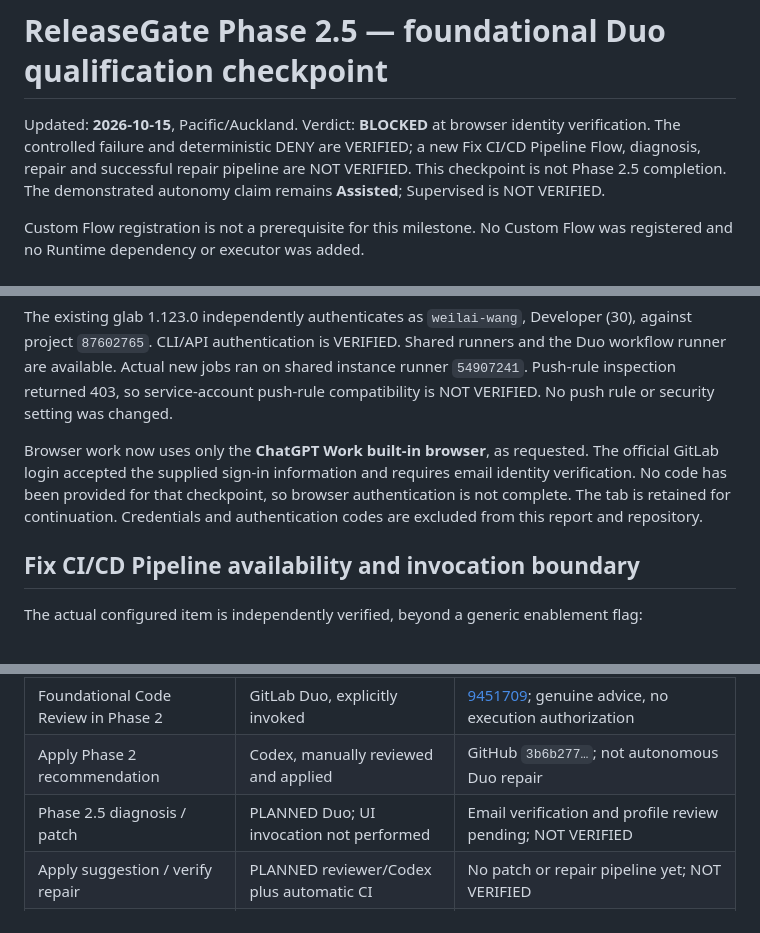
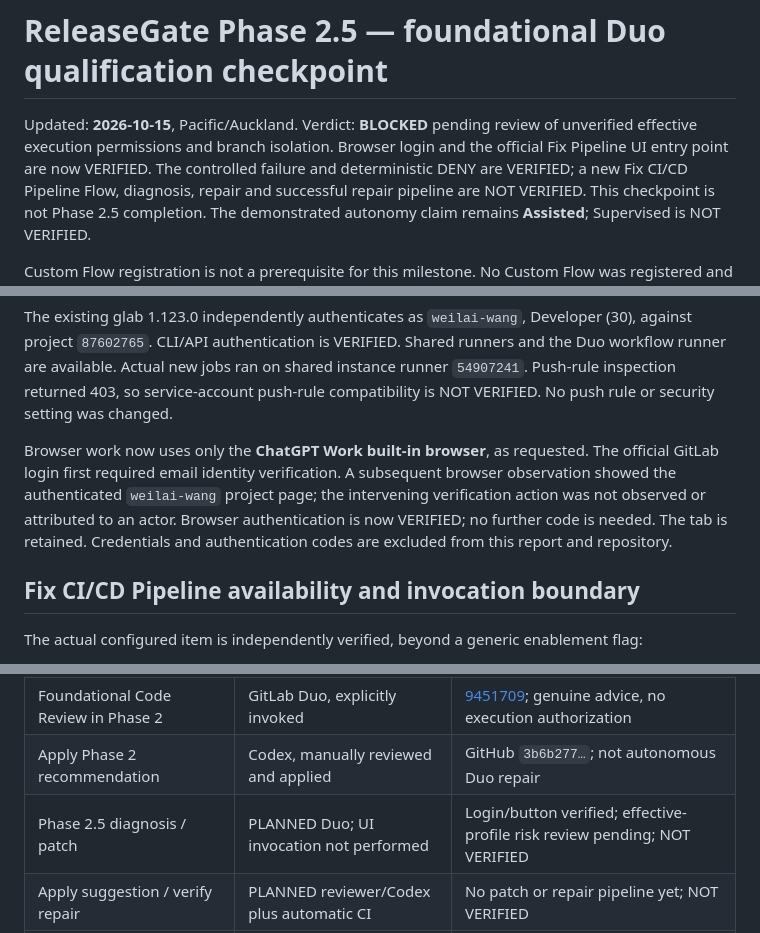
Before and after one commit to miku-wwl/agentic-release-gate, a Markdown page: docs/phase2.5-foundational-duo-handoff.md, 3 parts joined by grey strips. GitHub-like rendering.

```diff
--- a/docs/phase2.5-foundational-duo-handoff.md
+++ b/docs/phase2.5-foundational-duo-handoff.md
@@ -1,7 +1,9 @@
 # ReleaseGate Phase 2.5 — foundational Duo qualification checkpoint
 
-Updated: **2026-10-15**, Pacific/Auckland. Verdict: **BLOCKED** at browser identity
-verification. The controlled failure and deterministic DENY are VERIFIED; a new
+Updated: **2026-10-15**, Pacific/Auckland. Verdict: **BLOCKED** pending review of
+unverified effective execution permissions and branch isolation. Browser login and
+the official Fix Pipeline UI entry point are now VERIFIED. The controlled failure
+and deterministic DENY are VERIFIED; a new
 Fix CI/CD Pipeline Flow, diagnosis, repair and successful repair pipeline are NOT
 VERIFIED. This checkpoint is not Phase 2.5 completion. The demonstrated autonomy
 claim remains **Assisted**; Supervised is NOT VERIFIED.
@@ -37,9 +39,10 @@ runner `54907241`. Push-rule inspection returned 403, so service-account push-ru
 compatibility is NOT VERIFIED. No push rule or security setting was changed.
 
 Browser work now uses only the **ChatGPT Work built-in browser**, as requested.
-The official GitLab login accepted the supplied sign-in information and requires
-email identity verification. No code has been provided for that checkpoint, so
-browser authentication is not complete. The tab is retained for continuation.
+The official GitLab login first required email identity verification. A subsequent
+browser observation showed the authenticated `weilai-wang` project page; the
+intervening verification action was not observed or attributed to an actor. Browser
+authentication is now VERIFIED; no further code is needed. The tab is retained.
 Credentials and authentication codes are excluded from this report and repository.
 
 ## Fix CI/CD Pipeline availability and invocation boundary
@@ -169,7 +183,7 @@ tests, scan, exact-SHA evidence, deterministic decision and final human boundary
 | Reject missing required evidence | ReleaseGate in CI, automatic | DENY before any final release approval; policy artifacts above |
 | Foundational Code Review in Phase 2 | GitLab Duo, explicitly invoked | [9451709](https://gitlab.com/gitlab-ai-hackathon/transcend-october-2026/43343080/showcase/-/automate/agent-sessions/9451709); genuine advice, no execution authorization |
 | Apply Phase 2 recommendation | Codex, manually reviewed and applied | GitHub `3b6b277…`; not autonomous Duo repair |
-| Phase 2.5 diagnosis / patch | PLANNED Duo; UI invocation not performed | Email verification and profile review pending; NOT VERIFIED |
+| Phase 2.5 diagnosis / patch | PLANNED Duo; UI invocation not performed | Login/button verified; effective-profile risk review pending; NOT VERIFIED |
 | Apply suggestion / verify repair | PLANNED reviewer/Codex plus automatic CI | No patch or repair pipeline yet; NOT VERIFIED |
 | Final approval / execution | Human / future independent authorization | No authenticated approval or production effect; release remains closed |
 
```
Also changed, not shown: other parts of docs/phase2.5-foundational-duo-handoff.md (+21 -8 lines), README.md (+3 -2 lines).
